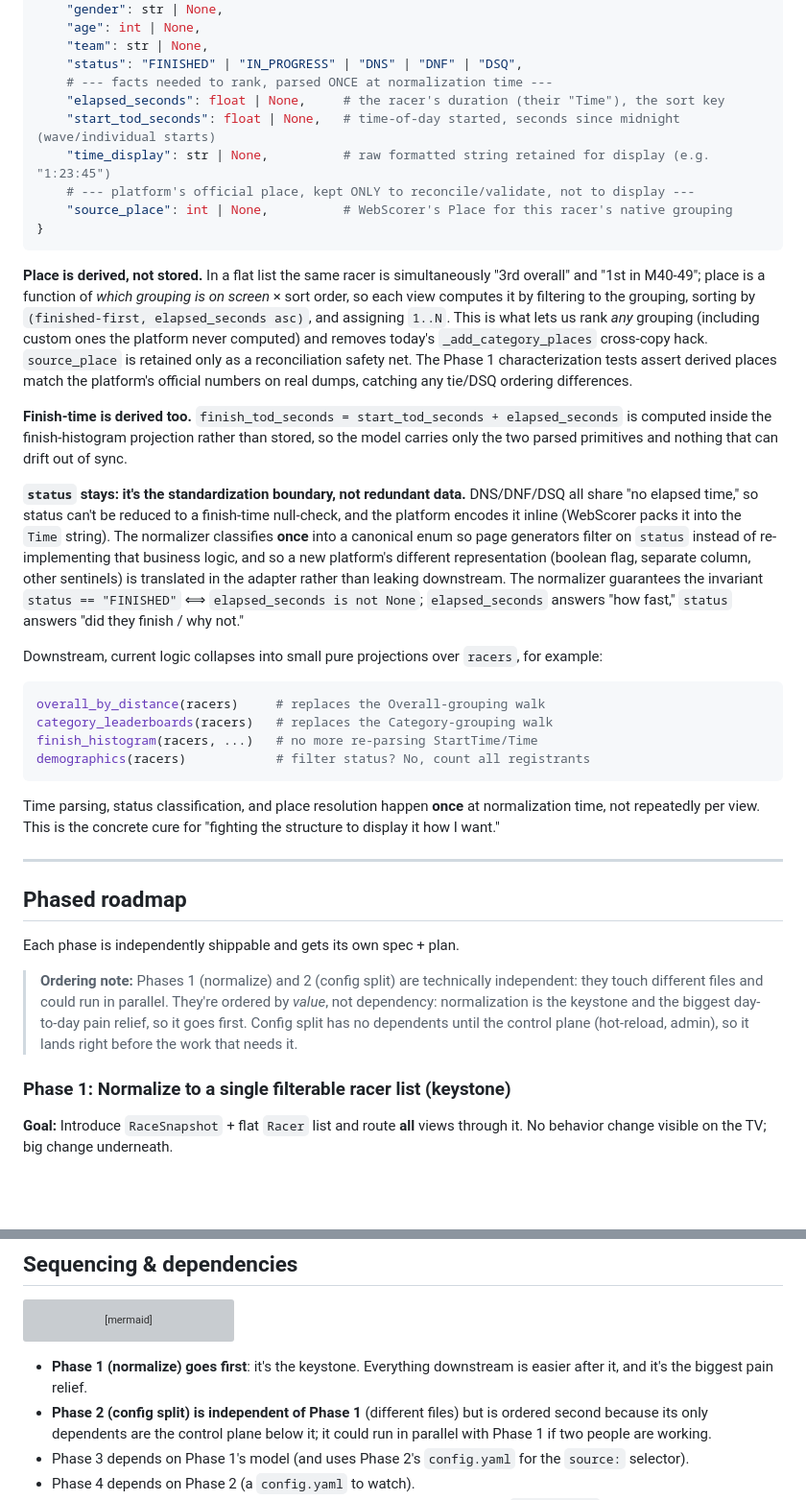
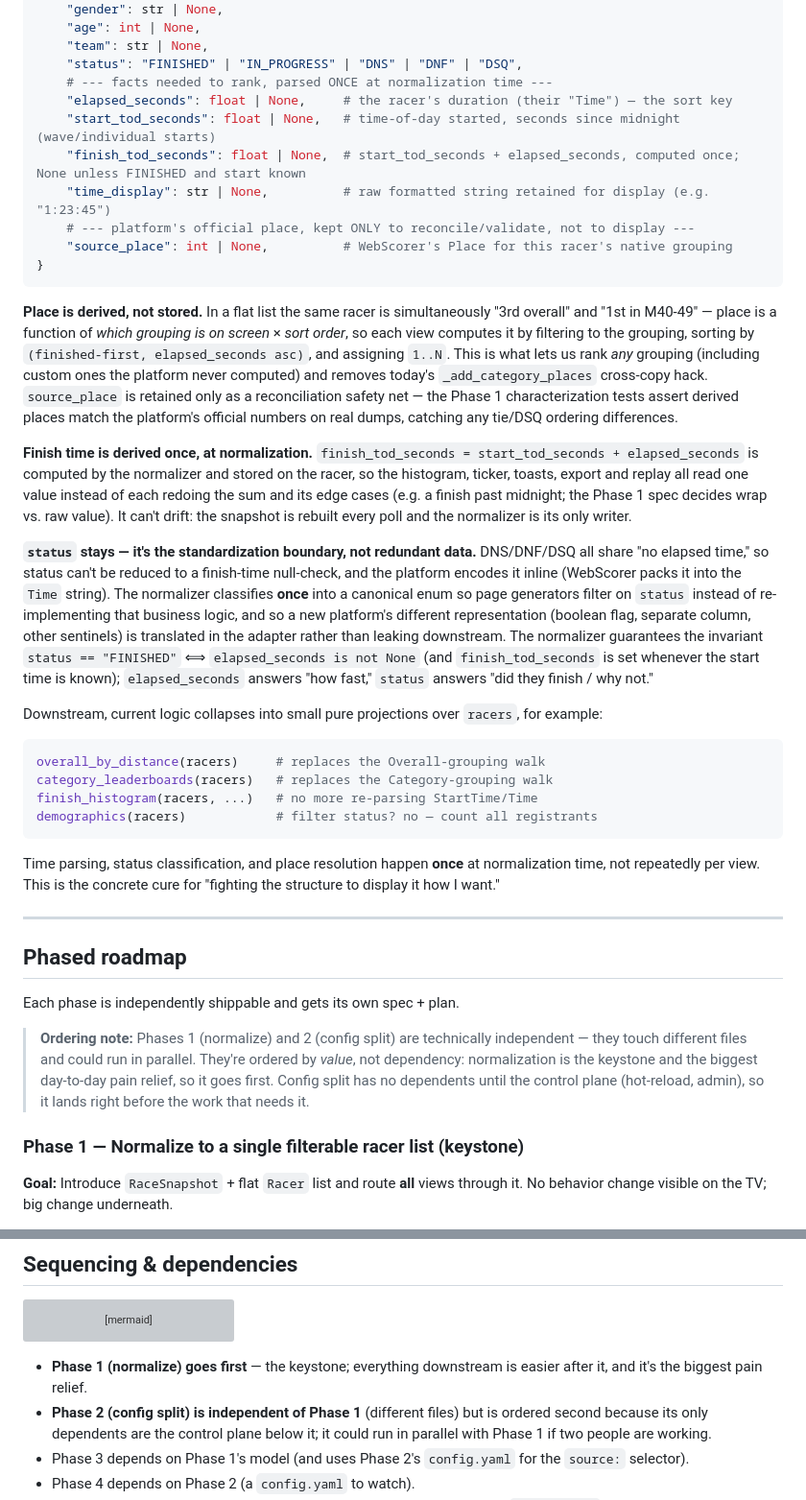
Before and after one commit to corbatrails/webscorer-race-dashboard, a Markdown page: docs/ROADMAP.md, 2 parts joined by grey strips. Shown at 96% size. Rendered like a GitHub page; blank space fills up the shorter version; grey boxes are pictures that could not be loaded.

Commit message:
docs: store finish_tod_seconds on normalized racer

````diff
--- a/docs/ROADMAP.md
+++ b/docs/ROADMAP.md
@@ -108,8 +107,9 @@ Racer = {
     "team": str | None,
     "status": "FINISHED" | "IN_PROGRESS" | "DNS" | "DNF" | "DSQ",
     # --- facts needed to rank, parsed ONCE at normalization time ---
-    "elapsed_seconds": float | None,     # the racer's duration (their "Time"), the sort key
+    "elapsed_seconds": float | None,     # the racer's duration (their "Time") — the sort key
     "start_tod_seconds": float | None,   # time-of-day started, seconds since midnight (wave/individual starts)
+    "finish_tod_seconds": float | None,  # start_tod_seconds + elapsed_seconds, computed once; None unless FINISHED and start known
     "time_display": str | None,          # raw formatted string retained for display (e.g. "1:23:45")
     # --- platform's official place, kept ONLY to reconcile/validate, not to display ---
     "source_place": int | None,          # WebScorer's Place for this racer's native grouping
@@ -117,21 +117,23 @@ Racer = {
 ```
 
 **Place is derived, not stored.** In a flat list the same racer is
-simultaneously "3rd overall" and "1st in M40-49"; place is a function of *which
-grouping is on screen* × sort order, so each view computes it by filtering to
+simultaneously "3rd overall" and "1st in M40-49" — place is a function of *which
+grouping is on screen* × *sort order*, so each view computes it by filtering to
 the grouping, sorting by `(finished-first, elapsed_seconds asc)`, and assigning
 `1..N`. This is what lets us rank *any* grouping (including custom ones the
 platform never computed) and removes today's `_add_category_places` cross-copy
-hack. `source_place` is retained only as a reconciliation safety net. The Phase
+hack. `source_place` is retained only as a reconciliation safety net — the Phase
 1 characterization tests assert derived places match the platform's official
 numbers on real dumps, catching any tie/DSQ ordering differences.
 
-**Finish-time is derived too.** `finish_tod_seconds = start_tod_seconds +
-elapsed_seconds` is computed inside the finish-histogram projection rather than
-stored, so the model carries only the two parsed primitives and nothing that can
-drift out of sync.
+**Finish time is derived once, at normalization.** `finish_tod_seconds =
+start_tod_seconds + elapsed_seconds` is computed by the normalizer and stored on
+the racer, so the histogram, ticker, toasts, export and replay all read one
+value instead of each redoing the sum and its edge cases (e.g. a finish past
+midnight; the Phase 1 spec decides wrap vs. raw value). It can't drift: the
+snapshot is rebuilt every poll and the normalizer is its only writer.
 
-**`status` stays: it's the standardization boundary, not redundant data.**
+**`status` stays — it's the standardization boundary, not redundant data.**
 DNS/DNF/DSQ all share "no elapsed time," so status can't be reduced to a
 finish-time null-check, and the platform encodes it inline (WebScorer packs it
 into the `Time` string). The normalizer classifies **once** into a canonical
@@ -139,7 +141,8 @@ enum so page generators filter on `status` instead of re-implementing that
 business logic, and so a new platform's different representation (boolean flag,
 separate column, other sentinels) is translated in the adapter rather than
 leaking downstream. The normalizer guarantees the invariant
-`status == "FINISHED"` ⟺ `elapsed_seconds is not None`; `elapsed_seconds` answers
+`status == "FINISHED"` ⟺ `elapsed_seconds is not None` (and `finish_tod_seconds`
+is set whenever the start time is known); `elapsed_seconds` answers
 "how fast," `status` answers "did they finish / why not."
 
 Downstream, current logic collapses into small pure projections over
@@ -149,7 +152,7 @@ Downstream, current logic collapses into small pure projections over
 overall_by_distance(racers)     # replaces the Overall-grouping walk
 category_leaderboards(racers)   # replaces the Category-grouping walk
 finish_histogram(racers, ...)   # no more re-parsing StartTime/Time
-demographics(racers)            # filter status? No, count all registrants
+demographics(racers)            # filter status? no — count all registrants
 ```
 
 Time parsing, status classification, and place resolution happen **once** at
@@ -163,13 +166,13 @@ normalization time, not repeatedly per view. This is the concrete cure for
 Each phase is independently shippable and gets its own spec + plan.
 
 > **Ordering note:** Phases 1 (normalize) and 2 (config split) are technically
-> independent: they touch different files and could run in parallel. They're
+> independent — they touch different files and could run in parallel. They're
 > ordered by *value*, not dependency: normalization is the keystone and the
 > biggest day-to-day pain relief, so it goes first. Config split has no
 > dependents until the control plane (hot-reload, admin), so it lands right
 > before the work that needs it.
 
-### Phase 1: Normalize to a single filterable racer list (keystone)
+### Phase 1 — Normalize to a single filterable racer list (keystone)
 **Goal:** Introduce `RaceSnapshot` + flat `Racer` list and route **all** views
 through it. No behavior change visible on the TV; big change underneath.
 
@@ -330,8 +333,8 @@ flowchart TD
     P1 -. record/replay .-> P3
 ```
 
-- **Phase 1 (normalize) goes first**: it's the keystone. Everything downstream
-  is easier after it, and it's the biggest pain relief.
+- **Phase 1 (normalize) goes first** — the keystone; everything downstream is
+  easier after it, and it's the biggest pain relief.
 - **Phase 2 (config split) is independent of Phase 1** (different files) but is
   ordered second because its only dependents are the control plane below it; it
   could run in parallel with Phase 1 if two people are working.
````
Also changed, not shown: other parts of docs/ROADMAP.md (+22 -23 lines).
